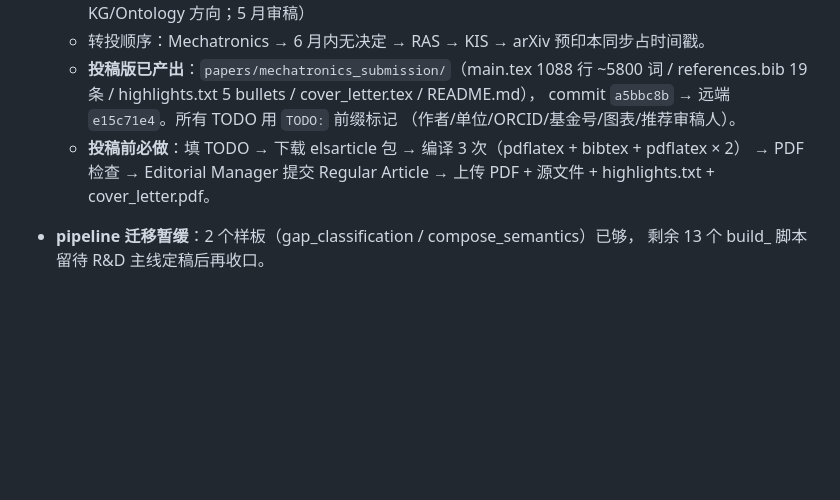
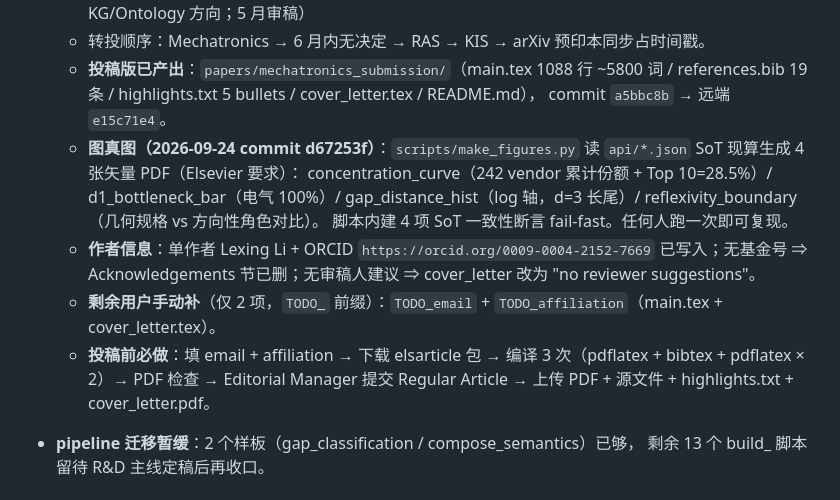
Before and after one commit to lm203688/roboparts, a Markdown page: .workbuddy/memory/MEMORY.md, the part around the change. GitHub-like rendering; blank space fills up the shorter version.

```diff
--- a/.workbuddy/memory/MEMORY.md
+++ b/.workbuddy/memory/MEMORY.md
@@ -161,10 +161,21 @@
   - 转投顺序：Mechatronics → 6 月内无决定 → RAS → KIS → arXiv 预印本同步占时间戳。
   - **投稿版已产出**：`papers/mechatronics_submission/`（main.tex 1088 行 ~5800 词 /
     references.bib 19 条 / highlights.txt 5 bullets / cover_letter.tex / README.md），
-    commit `a5bbc8b` → 远端 `e15c71e4`。所有 TODO 用 `TODO:` 前缀标记
-    （作者/单位/ORCID/基金号/图表/推荐审稿人）。
-  - **投稿前必做**：填 TODO → 下载 elsarticle 包 → 编译 3 次（pdflatex + bibtex + pdflatex × 2）
-    → PDF 检查 → Editorial Manager 提交 Regular Article → 上传 PDF + 源文件 +
+    commit `a5bbc8b` → 远端 `e15c71e4`。
+  - **图真图（2026-09-24 commit d67253f）**：`scripts/make_figures.py` 读
+    `api/*.json` SoT 现算生成 4 张矢量 PDF（Elsevier 要求）：
+    concentration_curve（242 vendor 累计份额 + Top 10=28.5%）/
+    d1_bottleneck_bar（电气 100%）/ gap_distance_hist（log 轴，d=3 长尾）/
+    reflexivity_boundary（几何规格 vs 方向性角色对比）。
+    脚本内建 4 项 SoT 一致性断言 fail-fast。任何人跑一次即可复现。
+  - **作者信息**：单作者 Lexing Li + ORCID `https://orcid.org/0009-0004-2152-7669`
+    已写入；无基金号 ⇒ Acknowledgements 节已删；无审稿人建议 ⇒ cover_letter
+    改为 "no reviewer suggestions"。
+  - **剩余用户手动补**（仅 2 项，`TODO_` 前缀）：`TODO_email` +
+    `TODO_affiliation`（main.tex + cover_letter.tex）。
+  - **投稿前必做**：填 email + affiliation → 下载 elsarticle 包 →
+    编译 3 次（pdflatex + bibtex + pdflatex × 2）→ PDF 检查 →
+    Editorial Manager 提交 Regular Article → 上传 PDF + 源文件 +
     highlights.txt + cover_letter.pdf。
 
 - **pipeline 迁移暂缓**：2 个样板（gap_classification / compose_semantics）已够，
```
Also changed, not shown: .workbuddy/memory/2026-09-24.md (+62 -0 lines).
